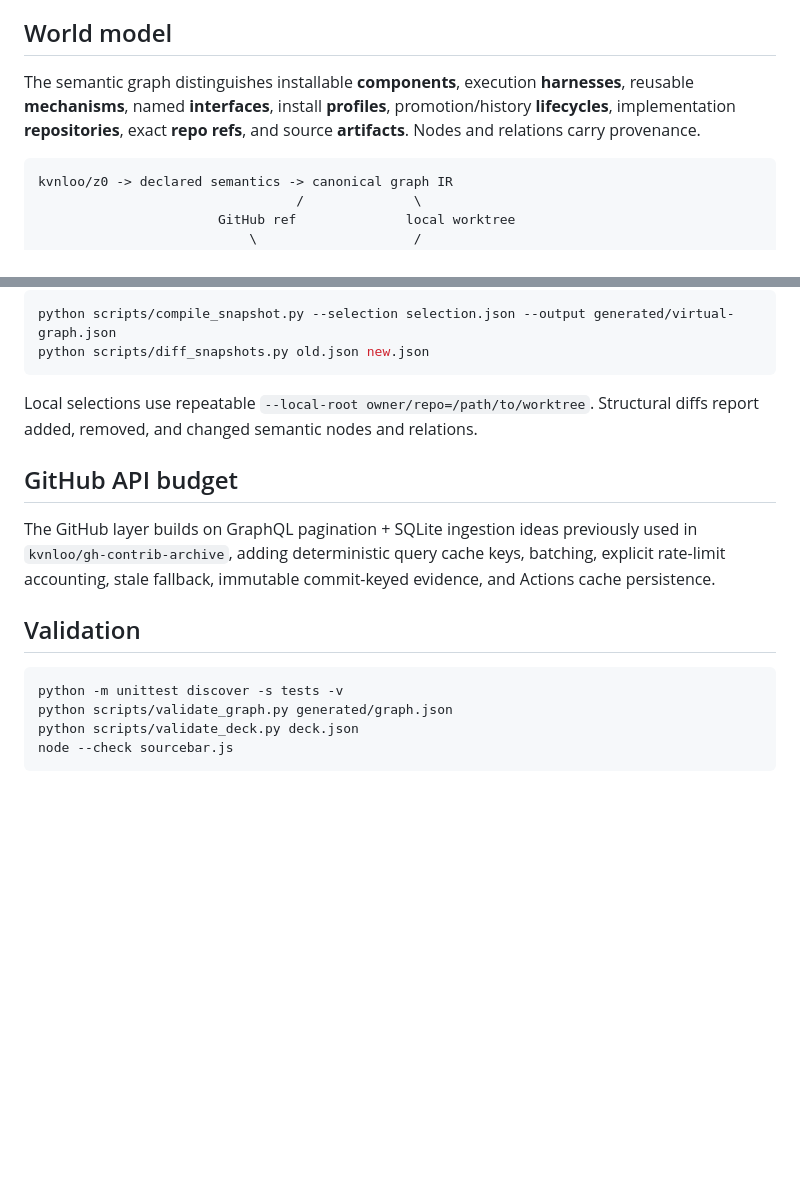
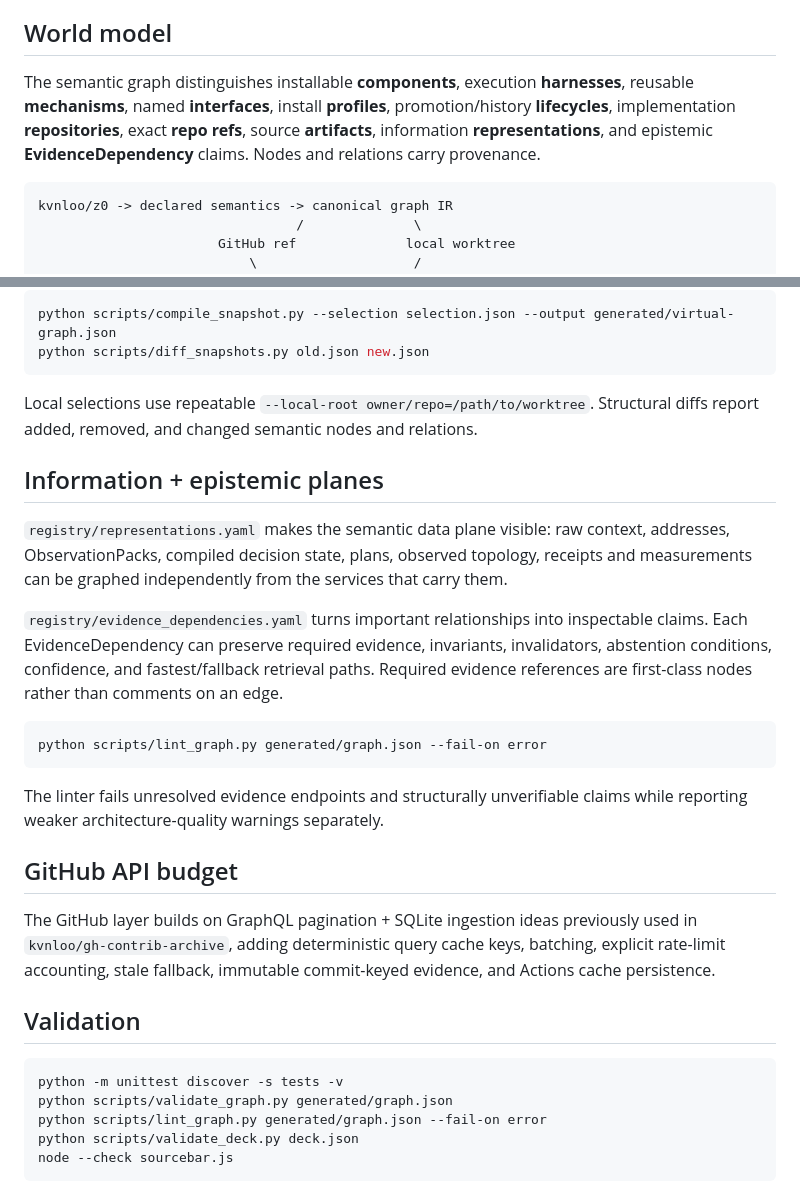
Before and after one commit to kvnloo/z0archy, a Markdown page: README.md, 2 parts joined by grey strips. Drawn GitHub-style; blank space fills up the shorter version.

Commit message:
docs: describe information and epistemic graph layers

````diff
--- a/README.md
+++ b/README.md
@@ -9,7 +9,7 @@ The presentation engine is adapted from Yohei Nakajima's MIT-licensed [`graphcon
 
 ## World model
 
-The semantic graph distinguishes installable **components**, execution **harnesses**, reusable **mechanisms**, named **interfaces**, install **profiles**, promotion/history **lifecycles**, implementation **repositories**, exact **repo refs**, and source **artifacts**. Nodes and relations carry provenance.
+The semantic graph distinguishes installable **components**, execution **harnesses**, reusable **mechanisms**, named **interfaces**, install **profiles**, promotion/history **lifecycles**, implementation **repositories**, exact **repo refs**, source **artifacts**, information **representations**, and epistemic **EvidenceDependency** claims. Nodes and relations carry provenance.
 
 ```text
 kvnloo/z0 -> declared semantics -> canonical graph IR
@@ -77,6 +77,18 @@ python scripts/diff_snapshots.py old.json new.json
 
 Local selections use repeatable `--local-root owner/repo=/path/to/worktree`. Structural diffs report added, removed, and changed semantic nodes and relations.
 
+## Information + epistemic planes
+
+`registry/representations.yaml` makes the semantic data plane visible: raw context, addresses, ObservationPacks, compiled decision state, plans, observed topology, receipts and measurements can be graphed independently from the services that carry them.
+
+`registry/evidence_dependencies.yaml` turns important relationships into inspectable claims. Each EvidenceDependency can preserve required evidence, invariants, invalidators, abstention conditions, confidence, and fastest/fallback retrieval paths. Required evidence references are first-class nodes rather than comments on an edge.
+
+```bash
+python scripts/lint_graph.py generated/graph.json --fail-on error
+```
+
+The linter fails unresolved evidence endpoints and structurally unverifiable claims while reporting weaker architecture-quality warnings separately.
+
 ## GitHub API budget
 
 The GitHub layer builds on GraphQL pagination + SQLite ingestion ideas previously used in `kvnloo/gh-contrib-archive`, adding deterministic query cache keys, batching, explicit rate-limit accounting, stale fallback, immutable commit-keyed evidence, and Actions cache persistence.
@@ -86,6 +98,7 @@ The GitHub layer builds on GraphQL pagination + SQLite ingestion ideas previousl
 ```bash
 python -m unittest discover -s tests -v
 python scripts/validate_graph.py generated/graph.json
+python scripts/lint_graph.py generated/graph.json --fail-on error
 python scripts/validate_deck.py deck.json
 node --check sourcebar.js
 ```
````
